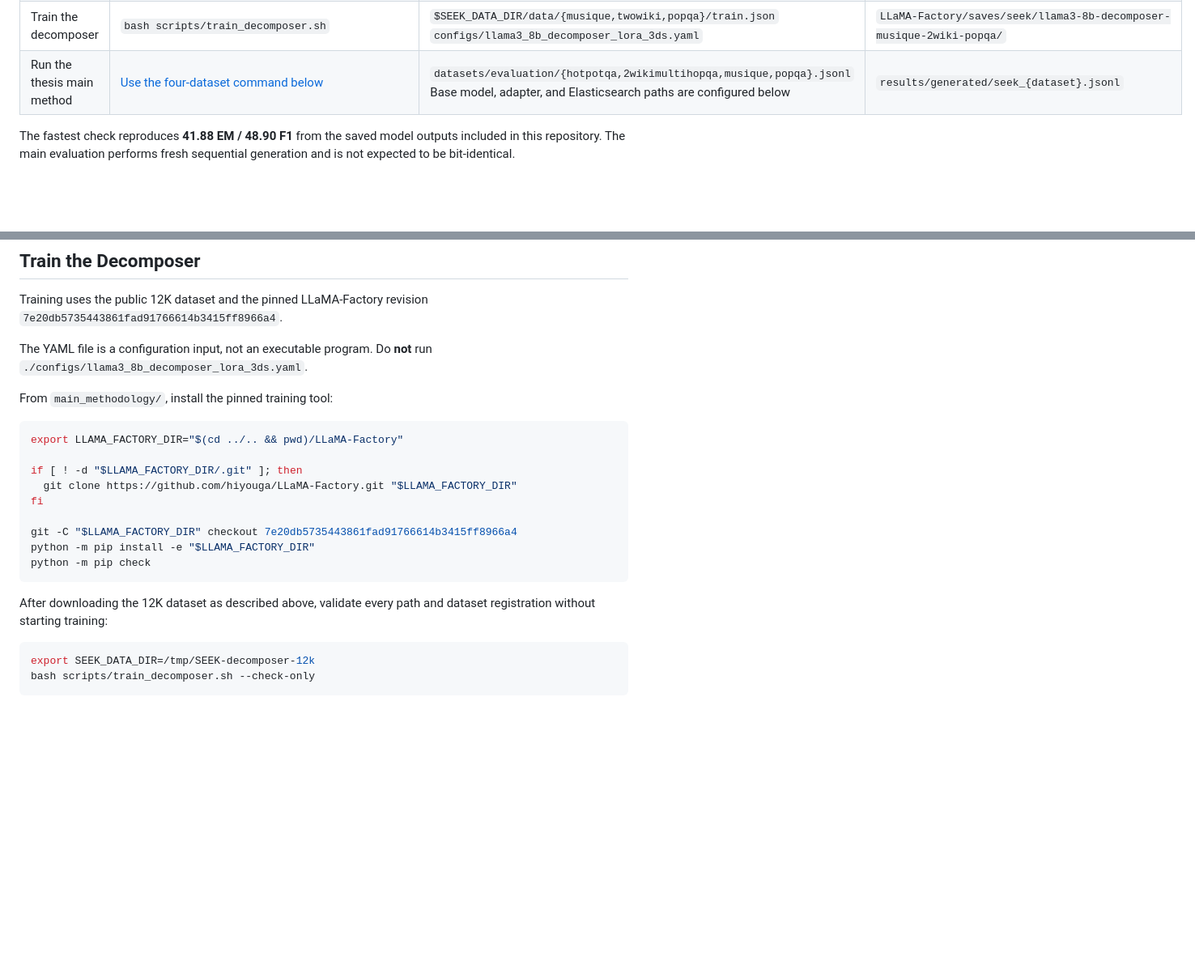
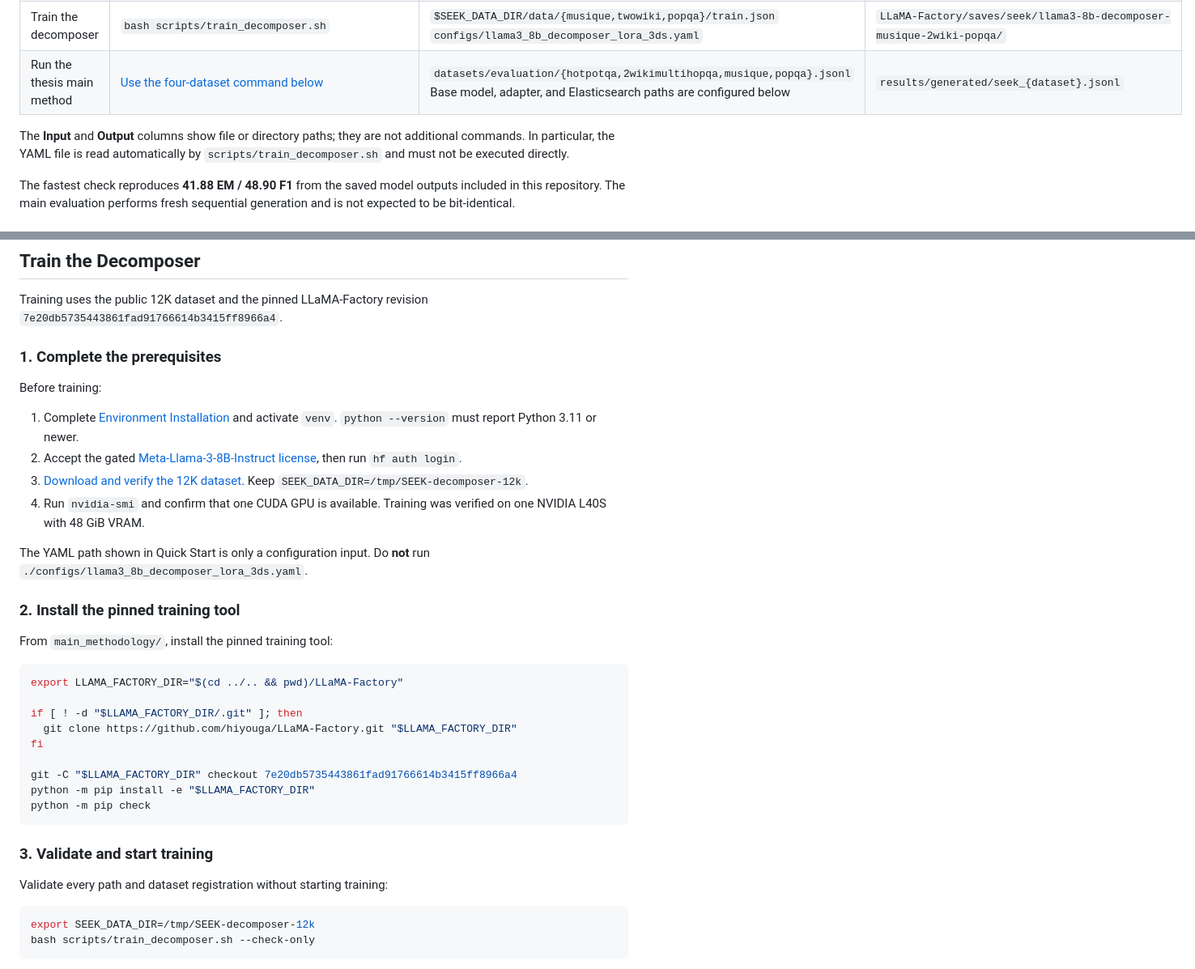
Before and after one commit to HY-Chien/Thesis_Research, a Markdown page: README.md, 2 parts joined by grey strips. Shown at 81% size. GitHub-like rendering; blank space fills up the shorter version.

Commit message:
Clarify decomposer training prerequisites

````diff
--- a/README.md
+++ b/README.md
@@ -72,6 +72,10 @@ Choose the goal you want to verify and run its command from `main_methodology/`.
 | Complete offline analysis | `bash scripts/run_offline_reproduction.sh` | `results/traces/` | `results/reproduced/` |
 | Train the decomposer | `bash scripts/train_decomposer.sh` | `$SEEK_DATA_DIR/data/{musique,twowiki,popqa}/train.json`<br>`configs/llama3_8b_decomposer_lora_3ds.yaml` | `LLaMA-Factory/saves/seek/llama3-8b-decomposer-musique-2wiki-popqa/` |
 | Run the thesis main method | [Use the four-dataset command below](#main-evaluation) | `datasets/evaluation/{hotpotqa,2wikimultihopqa,musique,popqa}.jsonl`<br>Base model, adapter, and Elasticsearch paths are configured below | `results/generated/seek_{dataset}.jsonl` |
+
+The **Input** and **Output** columns show file or directory paths; they are not
+additional commands. In particular, the YAML file is read automatically by
+`scripts/train_decomposer.sh` and must not be executed directly.
 
 The fastest check reproduces **41.88 EM / 48.90 F1** from the saved model
 outputs included in this repository. The main evaluation performs fresh
@@ -215,8 +219,24 @@ The required JSONL schema is in
 Training uses the public 12K dataset and the pinned LLaMA-Factory revision
 `7e20db5735443861fad91766614b3415ff8966a4`.
 
-The YAML file is a configuration input, not an executable program. Do **not**
-run `./configs/llama3_8b_decomposer_lora_3ds.yaml`.
+### 1. Complete the prerequisites
+
+Before training:
+
+1. Complete [Environment Installation](#environment-installation) and activate
+   `venv`. `python --version` must report Python 3.11 or newer.
+2. Accept the gated
+   [Meta-Llama-3-8B-Instruct license](https://huggingface.co/meta-llama/Meta-Llama-3-8B-Instruct),
+   then run `hf auth login`.
+3. [Download and verify the 12K dataset](#data-and-model-files). Keep
+   `SEEK_DATA_DIR=/tmp/SEEK-decomposer-12k`.
+4. Run `nvidia-smi` and confirm that one CUDA GPU is available. Training was
+   verified on one NVIDIA L40S with 48 GiB VRAM.
+
+The YAML path shown in Quick Start is only a configuration input. Do **not** run
+`./configs/llama3_8b_decomposer_lora_3ds.yaml`.
+
+### 2. Install the pinned training tool
 
 From `main_methodology/`, install the pinned training tool:
 
@@ -232,8 +252,9 @@ python -m pip install -e "$LLAMA_FACTORY_DIR"
 python -m pip check
 ```
 
-After downloading the 12K dataset as described above, validate every path and
-dataset registration without starting training:
+### 3. Validate and start training
+
+Validate every path and dataset registration without starting training:
 
 ```bash
 export SEEK_DATA_DIR=/tmp/SEEK-decomposer-12k
````
Also changed, not shown: main_methodology/README.md (+4 -0 lines).
